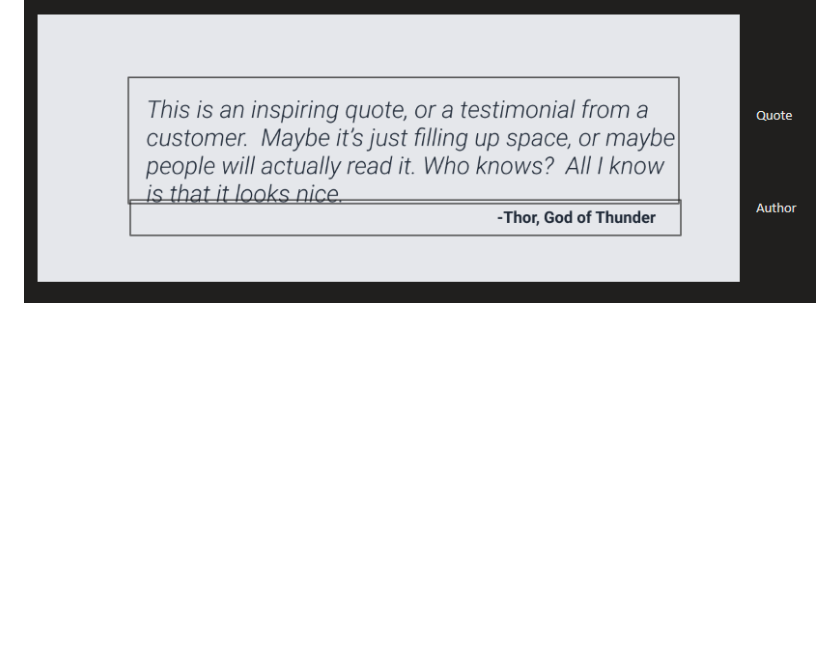
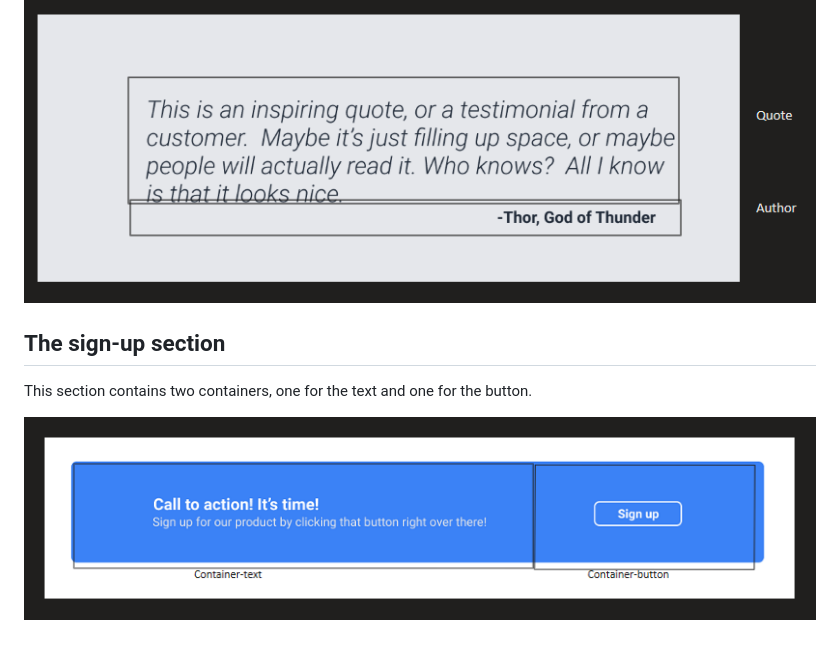
Before and after one commit to balcortex/web_first_landing_page, a Markdown page: README.md, the part around the change. GitHub-like rendering; pictures changed too: design-process/06-sign.png (added); blank space fills up the shorter version.

Commit message:
add sign-up section

```diff
--- a/README.md
+++ b/README.md
@@ -58,3 +58,9 @@ The info section contains two elements: and h1 that displays text, and a contain
 The quote section contains two p elements, one for the text and the other for the author.
 
 ![The quote section sketch](design-process/05-quote.png)
+
+## The sign-up section
+
+This section contains two containers, one for the text and one for the button.
+
+![The sign-up section sketch](design-process/06-sign.png)
```
Also changed, not shown: output/06-01_sign-initial.png (added), output/06-02_sign-final.png (added), 2 other files.
